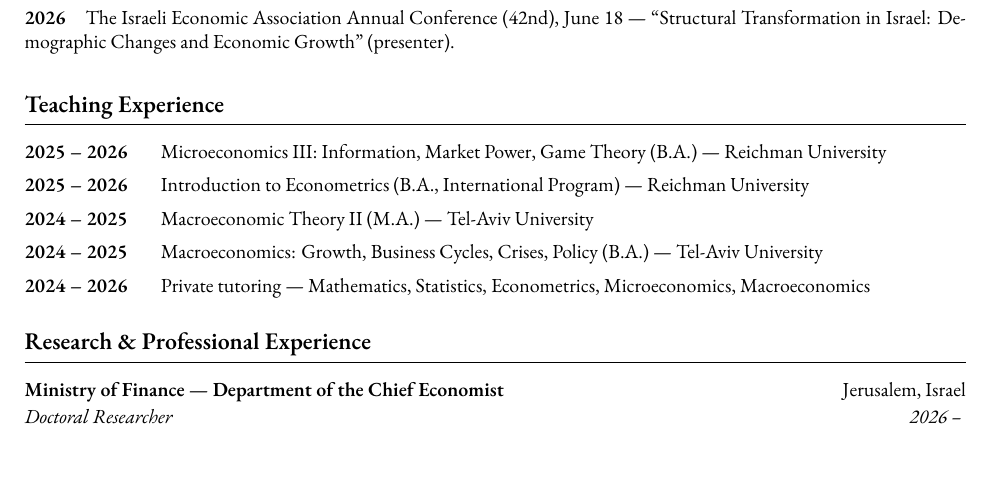
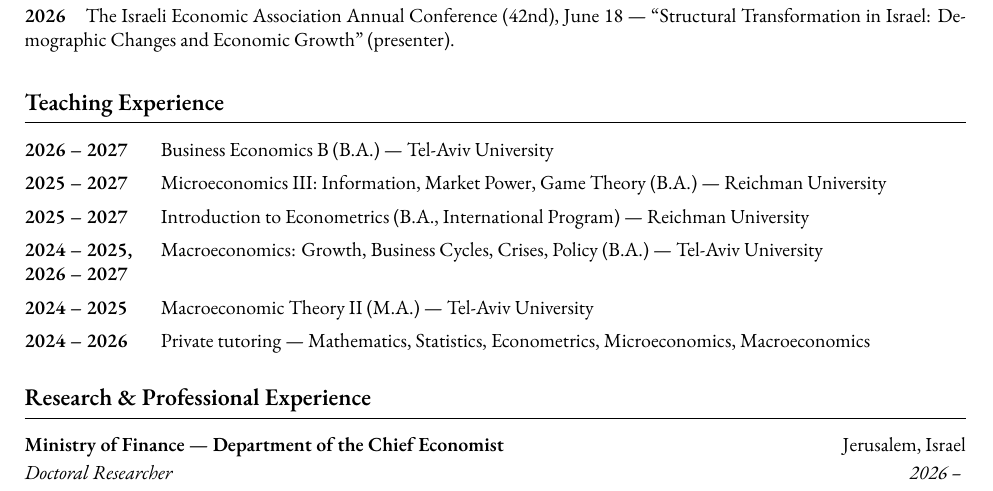
Before and after one commit to roykisluk/Resume, a LaTeX CV (Roy_Kisluk_Resume.tex): part of page 1 of 2, cut so that both start at the same text. Compiled offline with XeLaTeX; a missing font is replaced by an installed copy or a similar font.

Commit message:
CV: add Business Economics B (TAU, 2026-27), extend continuing course years
Co-Authored-By: Claude Opus 5.5 <noreply@anthropic.com>
Claude-Session: https://claude.ai/code/session_01GvDwFHvHtYQjswpenrGDSh

```diff
--- a/Roy_Kisluk_Resume.tex
+++ b/Roy_Kisluk_Resume.tex
@@ -56,10 +56,11 @@ Israel: Demographic Changes and Economic Growth.'' \textit{The Economic Quarterl
 
 % -------------------- TEACHING --------------------
 \section{Teaching Experience}
-\teachentry{2025 -- 2026}{Microeconomics III: Information, Market Power, Game Theory (B.A.) --- Reichman University}
-\teachentry{2025 -- 2026}{Introduction to Econometrics (B.A., International Program) --- Reichman University}
+\teachentry{2026 -- 2027}{Business Economics B (B.A.) --- Tel-Aviv University}
+\teachentry{2025 -- 2027}{Microeconomics III: Information, Market Power, Game Theory (B.A.) --- Reichman University}
+\teachentry{2025 -- 2027}{Introduction to Econometrics (B.A., International Program) --- Reichman University}
+\teachentry{2024 -- 2025,\newline 2026 -- 2027}{Macroeconomics: Growth, Business Cycles, Crises, Policy (B.A.) --- Tel-Aviv University}
 \teachentry{2024 -- 2025}{Macroeconomic Theory II (M.A.) --- Tel-Aviv University}
-\teachentry{2024 -- 2025}{Macroeconomics: Growth, Business Cycles, Crises, Policy (B.A.) --- Tel-Aviv University}
 \teachentry{2024 -- 2026}{Private tutoring --- Mathematics, Statistics, Econometrics, Microeconomics, Macroeconomics}
 
 % -------------------- RESEARCH & PROFESSIONAL EXPERIENCE --------------------
```
Also changed, not shown: 1 other file.
